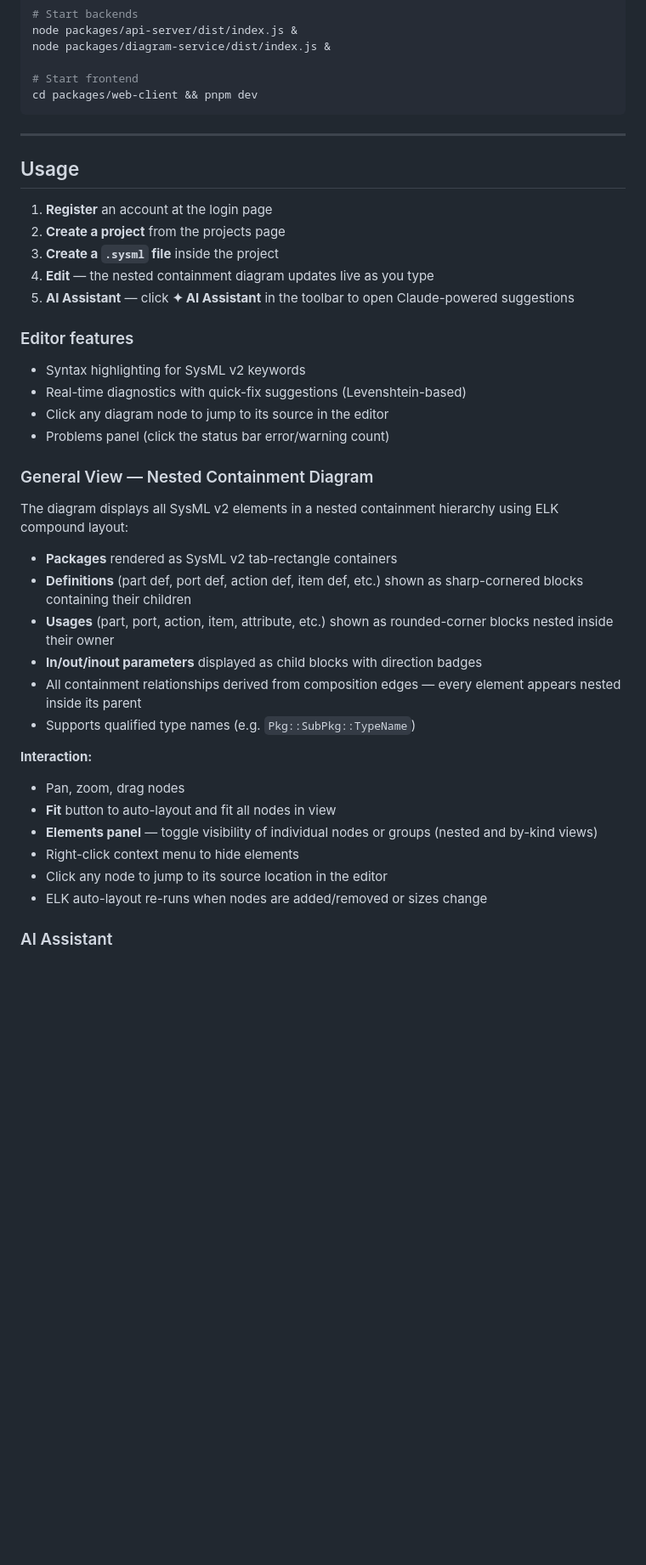
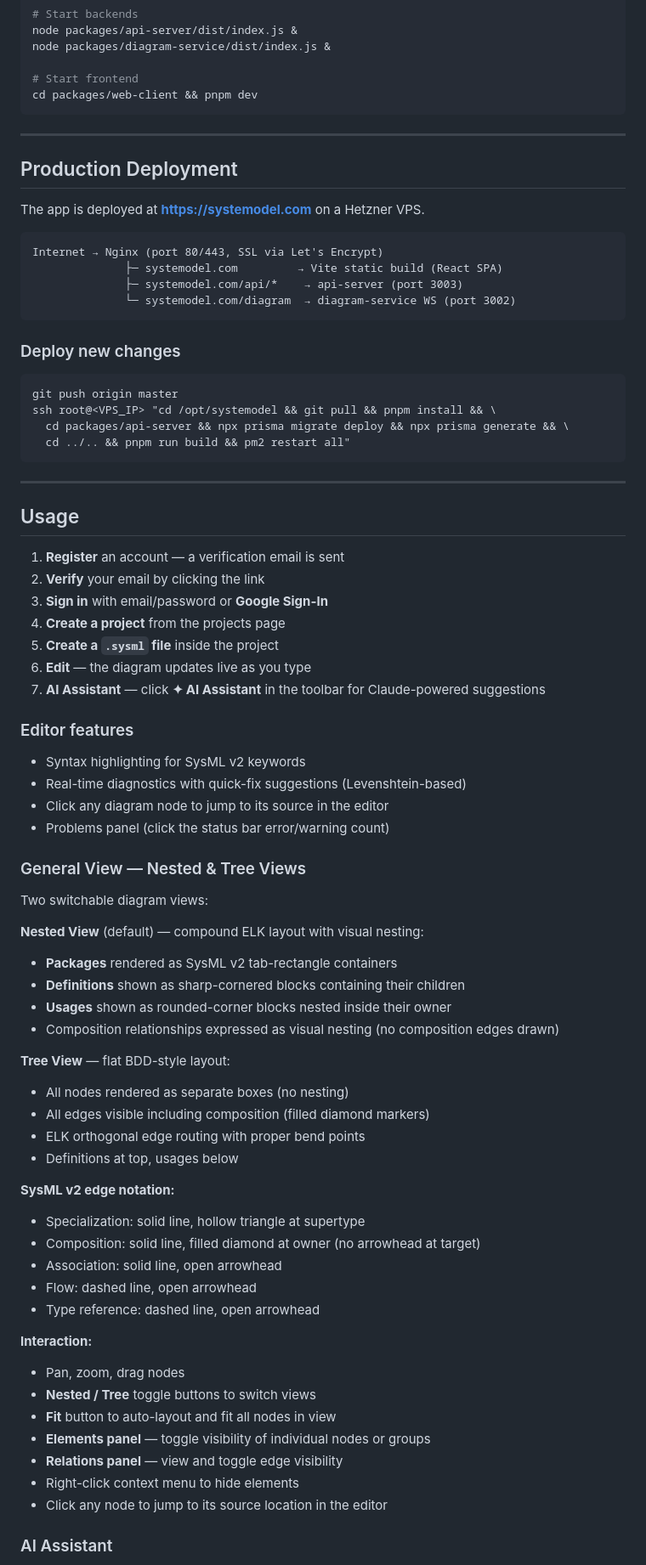
Before and after one commit to mhlscvk/mbse-tool, a Markdown page: README.md, the part around one of its changes. Shown at 85% size. Rendered like a GitHub page; blank space fills up the shorter version.

Commit message:
Update README with deployment, security, tree view, and auth docs
Co-Authored-By: Claude Opus 4.6 (1M context) <noreply@anthropic.com>

````diff
--- a/README.md
+++ b/README.md
@@ -135,13 +153,37 @@ cd packages/web-client && pnpm dev
 
 ---
 
+## Production Deployment
+
+The app is deployed at **https://systemodel.com** on a Hetzner VPS.
+
+```
+Internet → Nginx (port 80/443, SSL via Let's Encrypt)
+              ├─ systemodel.com         → Vite static build (React SPA)
+              ├─ systemodel.com/api/*    → api-server (port 3003)
+              └─ systemodel.com/diagram  → diagram-service WS (port 3002)
+```
+
+### Deploy new changes
+
+```bash
+git push origin master
+ssh root@<VPS_IP> "cd /opt/systemodel && git pull && pnpm install && \
+  cd packages/api-server && npx prisma migrate deploy && npx prisma generate && \
+  cd ../.. && pnpm run build && pm2 restart all"
+```
+
+---
+
 ## Usage
 
-1. **Register** an account at the login page
-2. **Create a project** from the projects page
-3. **Create a `.sysml` file** inside the project
-4. **Edit** — the nested containment diagram updates live as you type
-5. **AI Assistant** — click **✦ AI Assistant** in the toolbar to open Claude-powered suggestions
+1. **Register** an account — a verification email is sent
+2. **Verify** your email by clicking the link
+3. **Sign in** with email/password or **Google Sign-In**
+4. **Create a project** from the projects page
+5. **Create a `.sysml` file** inside the project
+6. **Edit** — the diagram updates live as you type
+7. **AI Assistant** — click **✦ AI Assistant** in the toolbar for Claude-powered suggestions
 
 ### Editor features
 
@@ -150,24 +192,37 @@ cd packages/web-client && pnpm dev
 - Click any diagram node to jump to its source in the editor
 - Problems panel (click the status bar error/warning count)
 
-### General View — Nested Containment Diagram
+### General View — Nested & Tree Views
 
-The diagram displays all SysML v2 elements in a nested containment hierarchy using ELK compound layout:
+Two switchable diagram views:
 
+**Nested View** (default) — compound ELK layout with visual nesting:
 - **Packages** rendered as SysML v2 tab-rectangle containers
-- **Definitions** (part def, port def, action def, item def, etc.) shown as sharp-cornered blocks containing their children
-- **Usages** (part, port, action, item, attribute, etc.) shown as rounded-corner blocks nested inside their owner
-- **In/out/inout parameters** displayed as child blocks with direction badges
-- All containment relationships derived from composition edges — every element appears nested inside its parent
-- Supports qualified type names (e.g. `Pkg::SubPkg::TypeName`)
+- **Definitions** shown as sharp-cornered blocks containing their children
+- **Usages** shown as rounded-corner blocks nested inside their owner
+- Composition relationships expressed as visual nesting (no composition edges drawn)
+
+**Tree View** — flat BDD-style layout:
+- All nodes rendered as separate boxes (no nesting)
+- All edges visible including composition (filled diamond markers)
+- ELK orthogonal edge routing with proper bend points
+- Definitions at top, usages below
+
+**SysML v2 edge notation:**
+- Specialization: solid line, hollow triangle at supertype
+- Composition: solid line, filled diamond at owner (no arrowhead at target)
+- Association: solid line, open arrowhead
+- Flow: dashed line, open arrowhead
+- Type reference: dashed line, open arrowhead
 
 **Interaction:**
 - Pan, zoom, drag nodes
+- **Nested / Tree** toggle buttons to switch views
 - **Fit** button to auto-layout and fit all nodes in view
-- **Elements panel** — toggle visibility of individual nodes or groups (nested and by-kind views)
+- **Elements panel** — toggle visibility of individual nodes or groups
+- **Relations panel** — view and toggle edge visibility
 - Right-click context menu to hide elements
 - Click any node to jump to its source location in the editor
-- ELK auto-layout re-runs when nodes are added/removed or sizes change
 
 ### AI Assistant
 
````
Also changed, not shown: other parts of README.md (+35 -16 lines).
